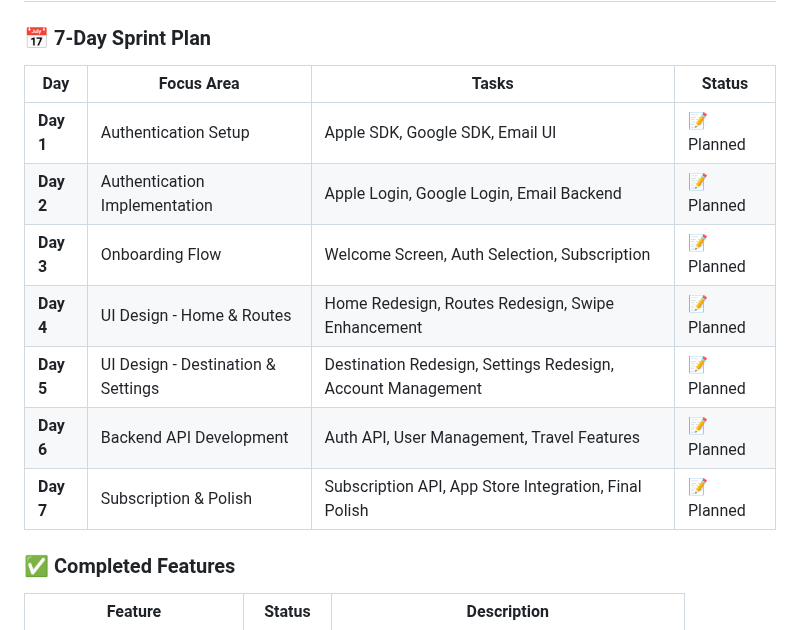
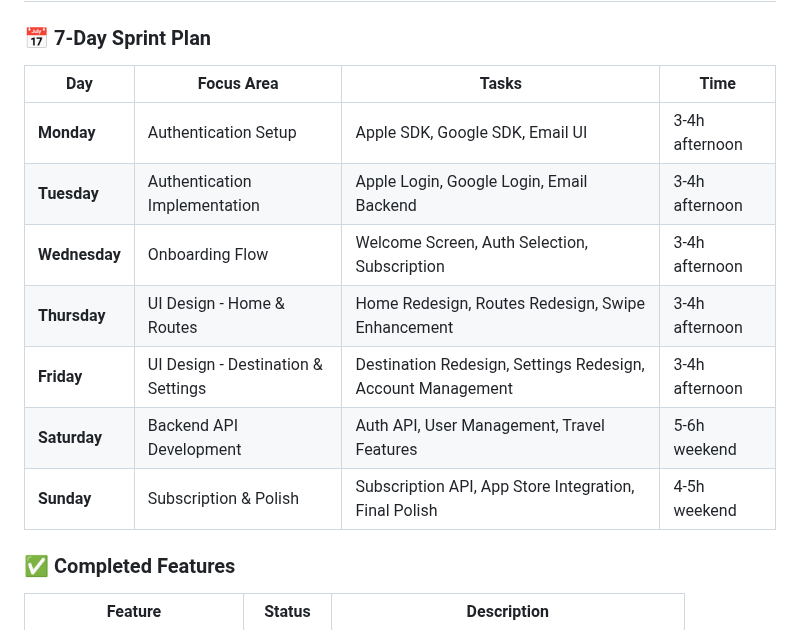
Before and after one commit to mariusthenomad/travely, a Markdown page: README.md, the part around the change. Rendered like a GitHub page.

```diff
--- a/README.md
+++ b/README.md
@@ -86,15 +86,15 @@ This project now includes comprehensive documentation in the `/DOCUMENTATION` fo
 ## 🗺 Development Roadmap
 
 ### 📅 7-Day Sprint Plan
-| Day | Focus Area | Tasks | Status |
-|-----|------------|-------|--------|
-| **Day 1** | Authentication Setup | Apple SDK, Google SDK, Email UI | 📝 Planned |
-| **Day 2** | Authentication Implementation | Apple Login, Google Login, Email Backend | 📝 Planned |
-| **Day 3** | Onboarding Flow | Welcome Screen, Auth Selection, Subscription | 📝 Planned |
-| **Day 4** | UI Design - Home & Routes | Home Redesign, Routes Redesign, Swipe Enhancement | 📝 Planned |
-| **Day 5** | UI Design - Destination & Settings | Destination Redesign, Settings Redesign, Account Management | 📝 Planned |
-| **Day 6** | Backend API Development | Auth API, User Management, Travel Features | 📝 Planned |
-| **Day 7** | Subscription & Polish | Subscription API, App Store Integration, Final Polish | 📝 Planned |
+| Day | Focus Area | Tasks | Time |
+|-----|------------|-------|------|
+| **Monday** | Authentication Setup | Apple SDK, Google SDK, Email UI | 3-4h afternoon |
+| **Tuesday** | Authentication Implementation | Apple Login, Google Login, Email Backend | 3-4h afternoon |
+| **Wednesday** | Onboarding Flow | Welcome Screen, Auth Selection, Subscription | 3-4h afternoon |
+| **Thursday** | UI Design - Home & Routes | Home Redesign, Routes Redesign, Swipe Enhancement | 3-4h afternoon |
+| **Friday** | UI Design - Destination & Settings | Destination Redesign, Settings Redesign, Account Management | 3-4h afternoon |
+| **Saturday** | Backend API Development | Auth API, User Management, Travel Features | 5-6h weekend |
+| **Sunday** | Subscription & Polish | Subscription API, App Store Integration, Final Polish | 4-5h weekend |
 
 ### ✅ Completed Features
 | Feature | Status | Description |
```
Also changed, not shown: DOCUMENTATION/DAILY_WORK_PLAN.md (+20 -17 lines).
